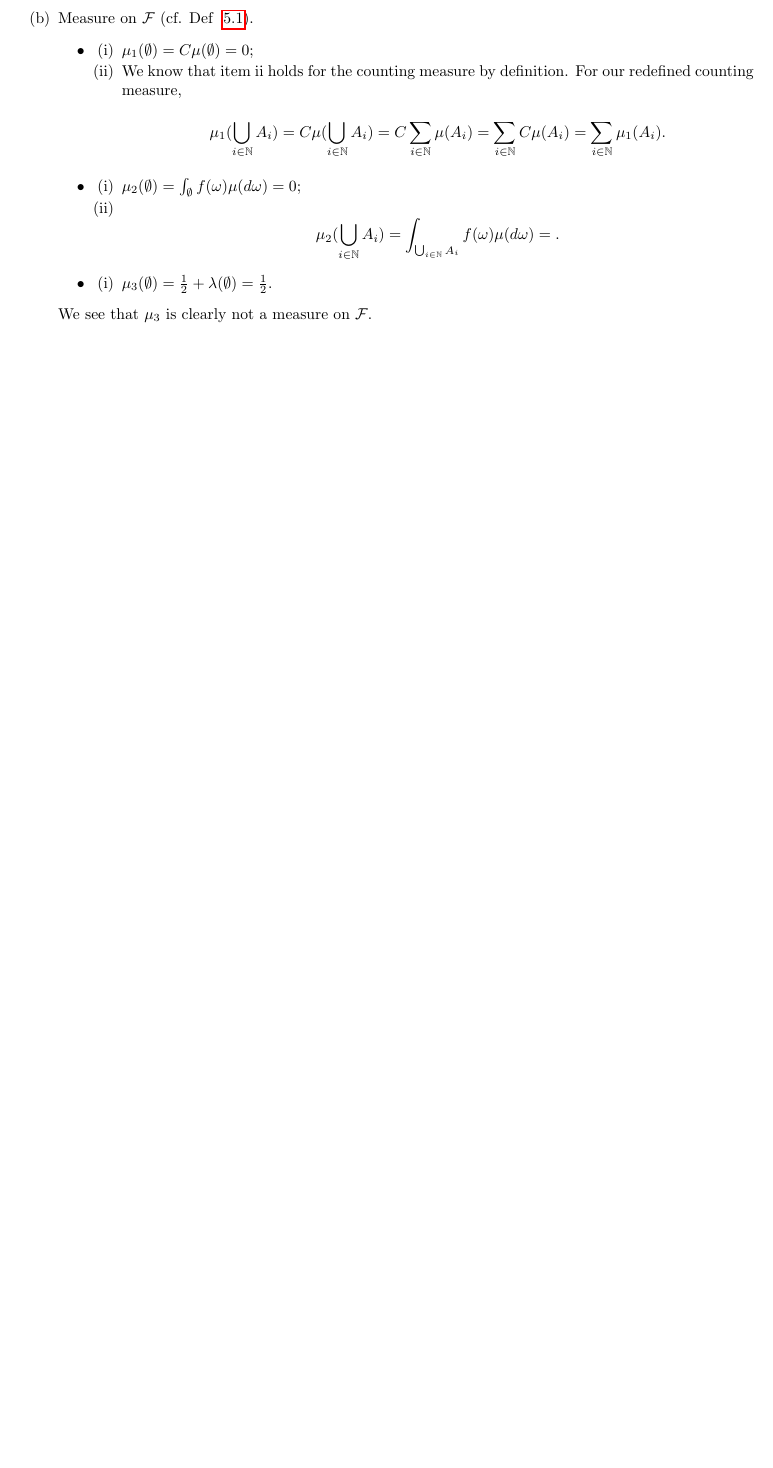
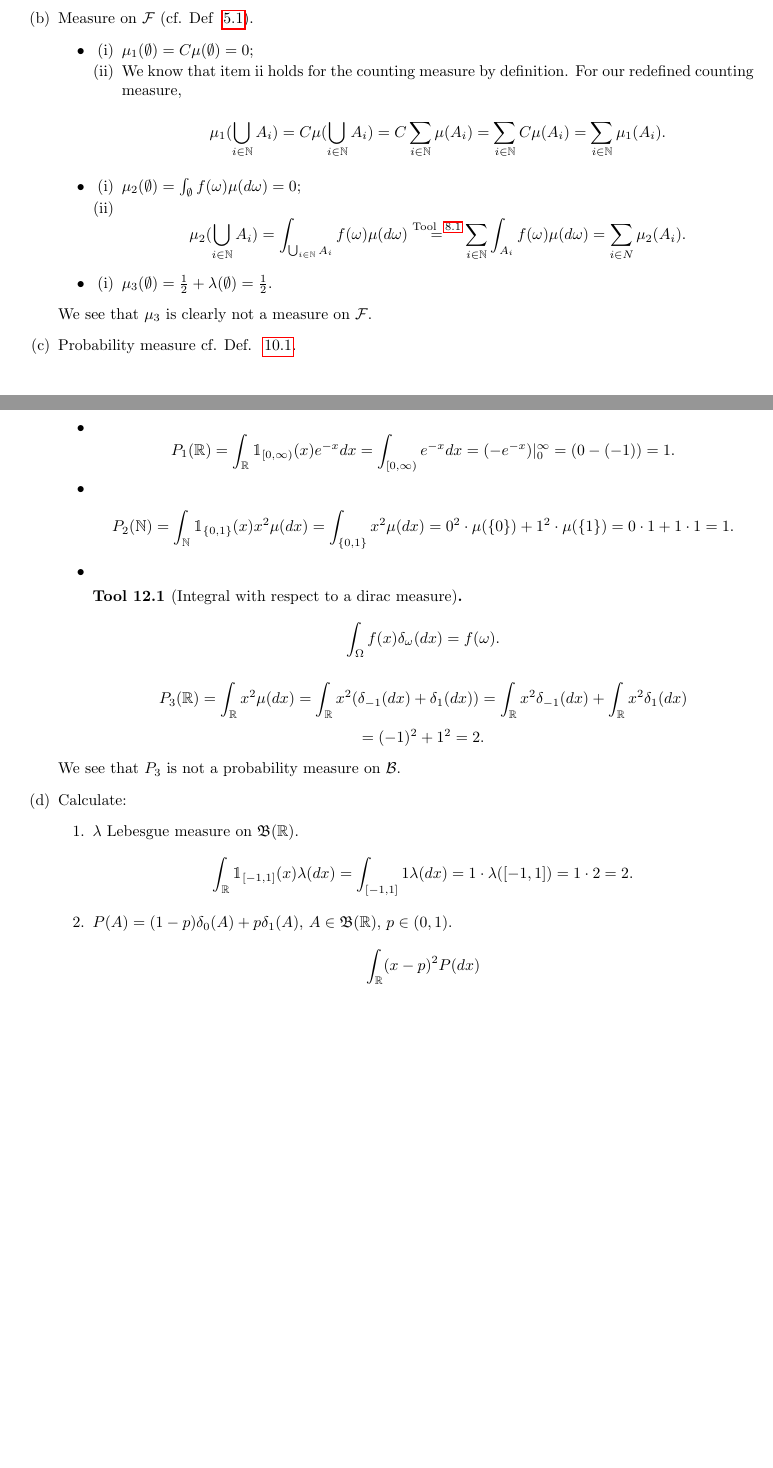
Before and after one commit to cambriadaniele/STA110, a LaTeX document (main.tex, which reads mock1/notes.tex): part of page 26 of 26 before the commit and two parts of pages 26 and 27 of 27 after it, the two joined at a grey line, cut so that both start at the same text, the shorter picture padded with empty space. Compiled offline with pdfLaTeX.

Commit message:
Progress in mock exam 1

```diff
--- a/main.tex
+++ b/main.tex
@@ -7,6 +7,7 @@
 \usepackage{enumerate}
 \usepackage{enumitem}
 \usepackage{bbm}
+\usepackage{hyperref} % For cross-referencing
 
 % Include the geometry package
 \usepackage{geometry}
@@ -20,8 +21,7 @@
 \newtheorem{myexample}{My Example}[chapter] % Each with its own counter
 \newtheorem{exercise}{Exercise}[chapter] % Independent numbering
 \newtheorem{proposition}{Proposition}[chapter] % Independent numbering
-
-\usepackage{hyperref} % For cross-referencing
+\newtheorem{tool}{Tool}[chapter] % Independent numbering
 
 % Any global settings here
 \title{Summary: Introduction to Probability}
--- a/mock1/notes.tex
+++ b/mock1/notes.tex
@@ -51,7 +51,9 @@ Solve with the pdf of the mock exam on the side.
                         \item
                             \[
                             \mu_2(\bigcup_{i \in \mathbb{N}} A_i) = \int_{\bigcup_{i \in \mathbb{N}} A_i} f(\omega)\mu(d\omega)
-                            =
+                            \stackrel{\text{Tool ~\ref{tool:8.9}}}
+                            {=} \sum_{i \in \mathbb{N}}^{ }\int_{A_i}  f(\omega)\mu(d\omega)
+                            = \sum_{i \in N}^{ } \mu_2(A_i)
                             .\]
                     \end{enumerate}
 
@@ -59,8 +61,52 @@ Solve with the pdf of the mock exam on the side.
                     \begin{enumerate}[label=(\roman*)]
                         \item $\mu_3(\emptyset) = \frac{1}{2} + \lambda(\emptyset) = \frac{1}{2}$.
                     \end{enumerate}
-
             \end{itemize}
             We see that  $\mu_3$ is clearly not a measure on $\mathcal{F}$.
+
+        \item Probability measure cf. Def. ~\ref{def:10.1}.
+            \begin{itemize}
+                \item
+                    \[
+                    P_1(\mathbb{R}) = \int_{\mathbb{R}} \mathbbm{1}_{[0, \infty)}(x) e^{-x}dx
+                    = \int_{[0, \infty)} e^{-x}dx
+                    = (-e^{-x})|_0^{\infty} = (0 - (-1)) = 1
+                    .\]
+                \item
+                    \[
+                    P_2(\mathbb{N}) = \int_{\mathbb{N}} \mathbbm{1}_{\{0,1\} }(x) x^{2}\mu(dx)
+                    = \int_{\{0,1\} } x^{2}\mu(dx) = 0^{2}\cdot \mu(\{0\} ) + 1^{2}\cdot \mu(\{1\} )
+                    = 0\cdot 1 + 1 \cdot 1 = 1
+                    .\]
+                \item
+                    \begin{tool}[Integral with respect to a dirac measure]
+                        \label{tool:iwrtadm}
+                        \[
+                        \int_{\Omega} f(x) \delta_\omega(dx) = f(\omega)
+                        .\]
+                    \end{tool}
+                    \[
+                    P_3(\mathbb{R}) = \int_{\mathbb{R}} x^{2}\mu(dx)
+                    = \int_{\mathbb{R}} x^{2} (\delta_{-1}(dx)+ \delta_1(dx))
+                    = \int_{\mathbb{R}} x^{2} \delta_{-1}(dx) + \int_{\mathbb{R}}x^{2} \delta_1(dx)
+                    \]
+                    \[
+                    = (-1)^{2} + 1^{2} = 2
+                    .\]
+            \end{itemize}
+            We see that $P_3$ is not a probability measure on $\mathcal{B}$.
+
+        \item Calculate:
+            \begin{enumerate}[label=\arabic*.]
+                \item $\lambda$ Lebesgue measure on $\mathfrak{B}(\mathbb{R})$.
+                    \[
+                    \int_{\mathbb{R}} \mathbbm{1}_{[-1,1]}(x) \lambda(dx)
+                    = \int_{[-1,1]} 1 \lambda(dx) = 1 \cdot \lambda([-1,1]) = 1 \cdot 2 = 2
+                    .\]
+                \item $P(A) = (1-p)\delta_0(A) + p \delta_1(A)$, $A \in \mathfrak{B}(\mathbb{R})$, $p \in (0,1)$.
+                    \[
+                    \int_{\mathbb{R}} (x-p)^{2}P(dx)
+                    \]
+            \end{enumerate}
     \end{enumerate}
 \end{exercise}
```
Also changed, not shown: kap8/summary.tex (+15 -0 lines), main.pdf, mock1/notes.tex (2 more changed lines), 21 other files.
